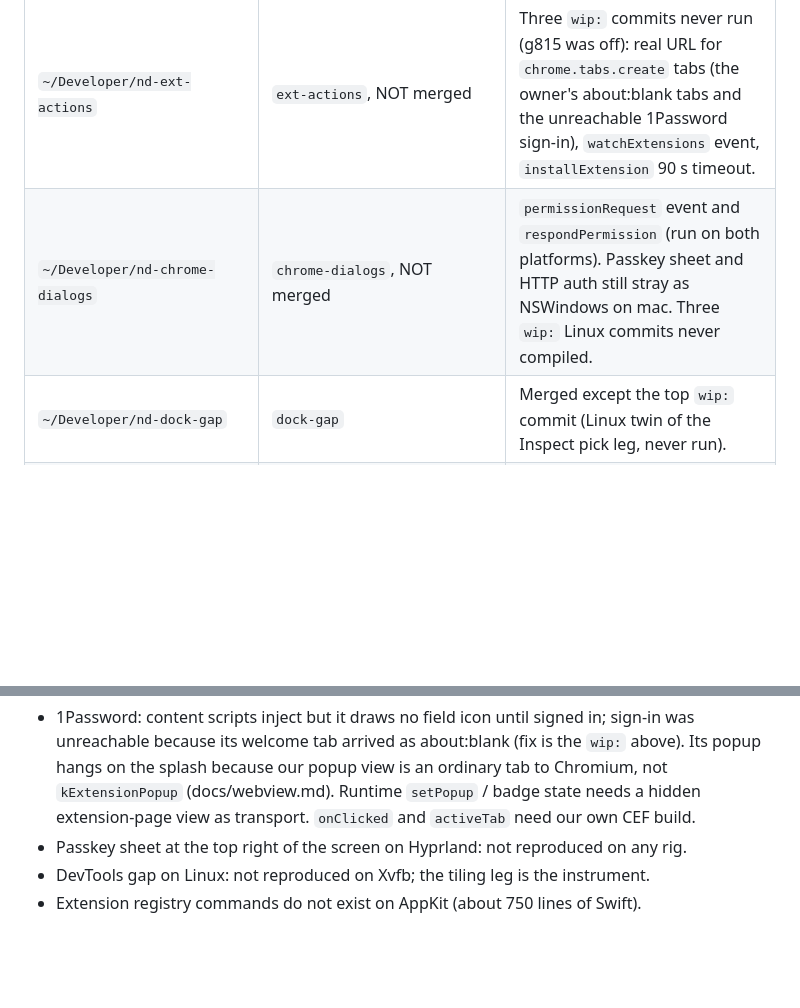
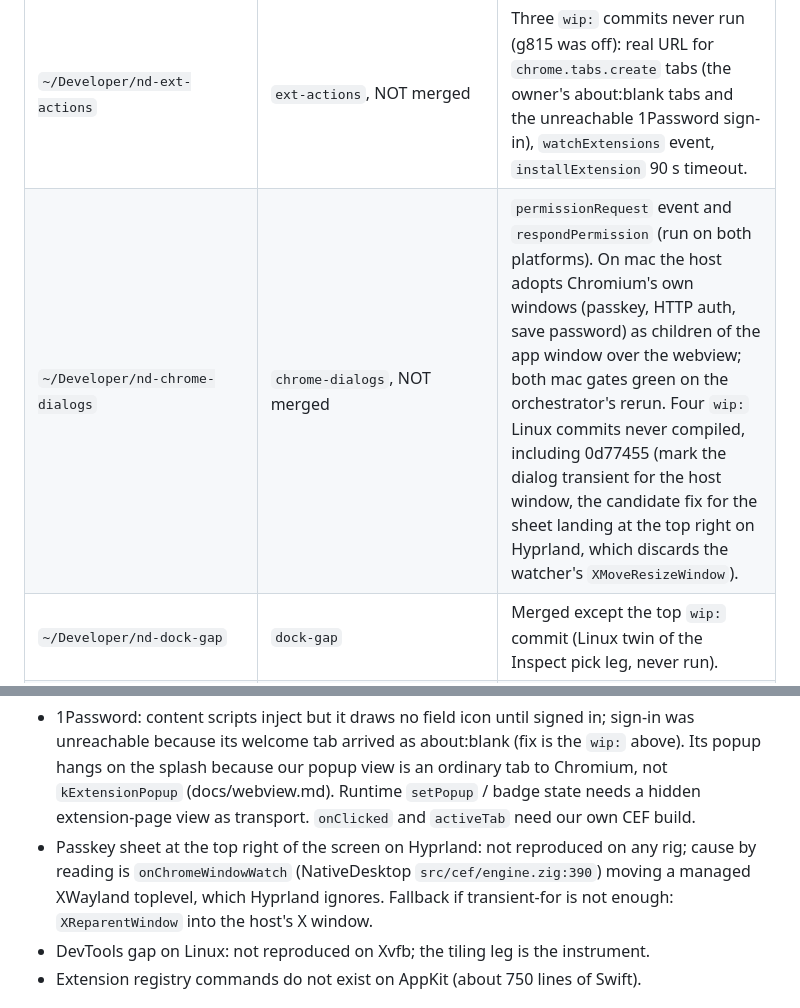
Before and after one commit to FormalSnake/lynk-browser, a Markdown page: RESUME.md, 2 parts joined by grey strips. Rendered like a GitHub page; blank space fills up the shorter version.

Commit message:
docs: resume notes, chromium dialogs

```diff
--- a/RESUME.md
+++ b/RESUME.md
@@ -13,7 +13,7 @@ To resume, tell Claude: "read RESUME.md and continue".
 | `~/Developer/nativebrowser` | `main` (not pushed) | On `@nativedesktop/*` 0.4.8, `webview.cef.style: "chrome"` in the config. Extensions toolbar, floating find bar, Safari-style compact row, empty Ctrl+T launcher. |
 | `~/Developer/NativeDesktop` | `main` (pushed, v0.4.8 published) | 0.4.3 to 0.4.8 shipped: chrome-accept, chrome-style-mac, flat row actions, portal button layout on x11, DevTools close button, held right click context menu, menu child moves, dock tiling. |
 | `~/Developer/nd-ext-actions` | `ext-actions`, NOT merged | Three `wip:` commits never run (g815 was off): real URL for `chrome.tabs.create` tabs (the owner's about:blank tabs and the unreachable 1Password sign-in), `watchExtensions` event, `installExtension` 90 s timeout. |
-| `~/Developer/nd-chrome-dialogs` | `chrome-dialogs`, NOT merged | `permissionRequest` event and `respondPermission` (run on both platforms). Passkey sheet and HTTP auth still stray as NSWindows on mac. Three `wip:` Linux commits never compiled. |
+| `~/Developer/nd-chrome-dialogs` | `chrome-dialogs`, NOT merged | `permissionRequest` event and `respondPermission` (run on both platforms). On mac the host adopts Chromium's own windows (passkey, HTTP auth, save password) as children of the app window over the webview; both mac gates green on the orchestrator's rerun. Four `wip:` Linux commits never compiled, including 0d77455 (mark the dialog transient for the host window, the candidate fix for the sheet landing at the top right on Hyprland, which discards the watcher's `XMoveResizeWindow`). |
 | `~/Developer/nd-dock-gap` | `dock-gap` | Merged except the top `wip:` commit (Linux twin of the Inspect pick leg, never run). |
 | g815 | `~/Developer/nd-main`, `~/Developer/nativebrowser-run` | `run-on-desktop.sh` starts the app on the Hyprland session with the host built in `nd-main` (NixOS cannot run the prebuilt host). Rebuild `nd-main` from main before a relaunch. |
 
@@ -30,7 +30,7 @@ To run on g815 when it is back:
 
 Owner reports still open:
 - 1Password: content scripts inject but it draws no field icon until signed in; sign-in was unreachable because its welcome tab arrived as about:blank (fix is the `wip:` above). Its popup hangs on the splash because our popup view is an ordinary tab to Chromium, not `kExtensionPopup` (docs/webview.md). Runtime `setPopup` / badge state needs a hidden extension-page view as transport. `onClicked` and `activeTab` need our own CEF build.
-- Passkey sheet at the top right of the screen on Hyprland: not reproduced on any rig.
+- Passkey sheet at the top right of the screen on Hyprland: not reproduced on any rig; cause by reading is `onChromeWindowWatch` (NativeDesktop `src/cef/engine.zig:390`) moving a managed XWayland toplevel, which Hyprland ignores. Fallback if transient-for is not enough: `XReparentWindow` into the host's X window.
 - DevTools gap on Linux: not reproduced on Xvfb; the tiling leg is the instrument.
 - Extension registry commands do not exist on AppKit (about 750 lines of Swift).
 
```
